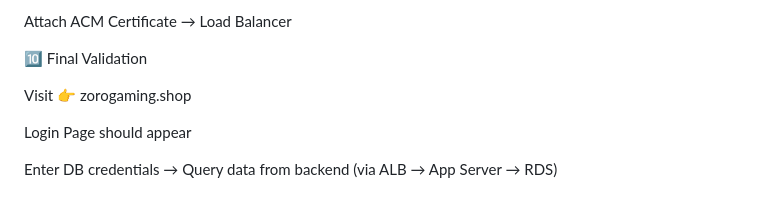
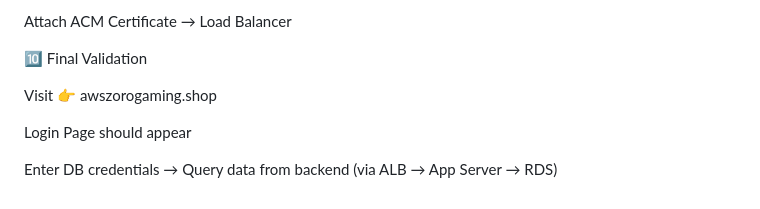
Before and after one commit to EzhilkumarV/threetierarchitecture-project, a Markdown page: README.md, the part around the change. Rendered like a GitHub page.

```diff
--- a/README.md
+++ b/README.md
@@ -166,7 +166,7 @@ Attach ACM Certificate → Load Balancer
 
 🔟 Final Validation
 
-Visit 👉 zorogaming.shop
+Visit 👉 awszorogaming.shop
 
 Login Page should appear
 
```
